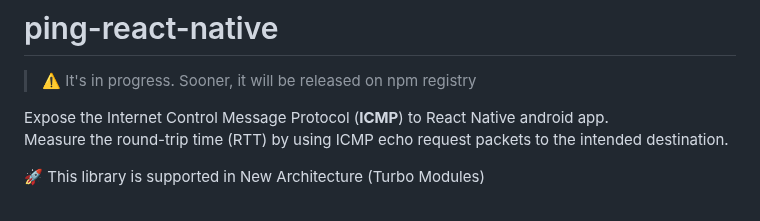
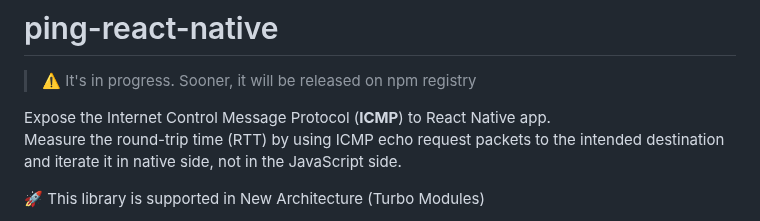
Before and after one commit to RakaDoank/ping-react-native, a Markdown page: README.md, the part around the change. Drawn GitHub-style.

```diff
--- a/README.md
+++ b/README.md
@@ -1,8 +1,8 @@
 # ping-react-native
 > :warning: It's in progress. Sooner, it will be released on npm registry
 
-Expose the Internet Control Message Protocol (**ICMP**) to React Native android app.
-Measure the round-trip time (RTT) by using ICMP echo request packets to the intended destination.
+Expose the Internet Control Message Protocol (**ICMP**) to React Native app.
+Measure the round-trip time (RTT) by using ICMP echo request packets to the intended destination and iterate it in native side, not in the JavaScript side.
 
 🚀 This library is supported in New Architecture (Turbo Modules)
 
```
